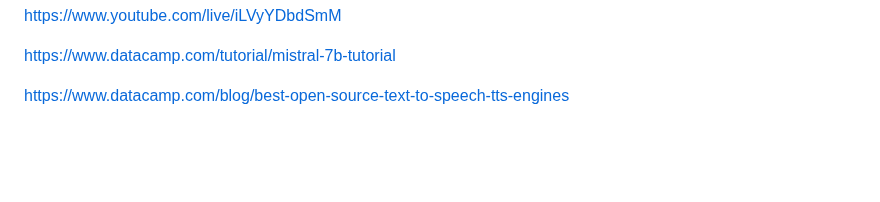
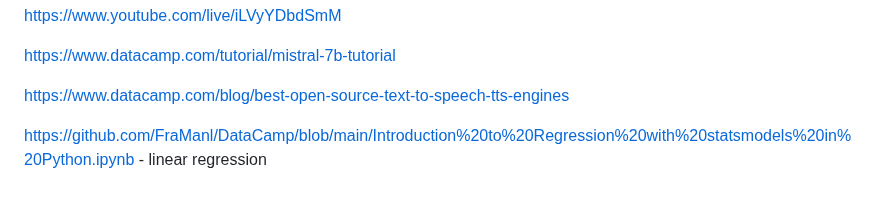
Before and after one commit to rudraabhilash/Photographic_Quantification, a Markdown page: README.md, the part around the change. Rendered like a GitHub page; blank space fills up the shorter version.

```diff
--- a/README.md
+++ b/README.md
@@ -194,3 +194,5 @@ https://www.youtube.com/live/iLVyYDbdSmM
 https://www.datacamp.com/tutorial/mistral-7b-tutorial
 
 https://www.datacamp.com/blog/best-open-source-text-to-speech-tts-engines
+
+https://github.com/FraManl/DataCamp/blob/main/Introduction%20to%20Regression%20with%20statsmodels%20in%20Python.ipynb  - linear regression
```
